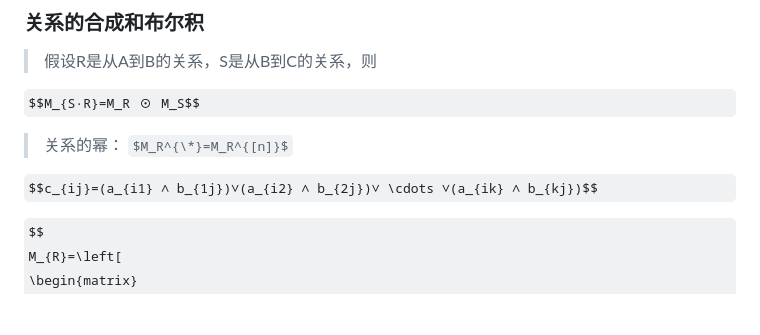
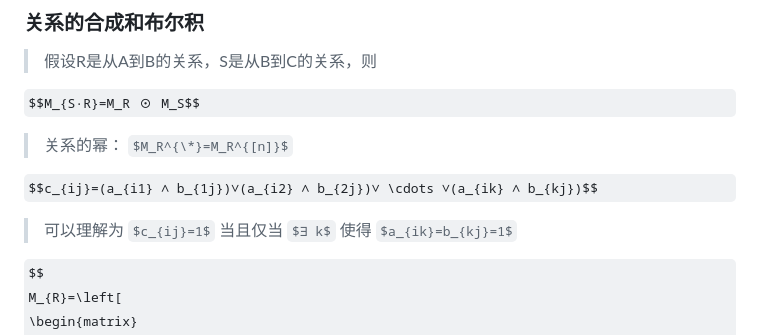
Before and after one commit to forget-eve/Mathematics-logic-graph-theory, a Markdown page: README.md, the part around the change. Rendered like a GitHub page; some formulas as TeX source; blank space fills up the shorter version.

```diff
--- a/README.md
+++ b/README.md
@@ -2516,6 +2516,8 @@ $$M_{S·R}=M_R ⊙ M_S$$
 
 $$c_{ij}=(a_{i1} ∧ b_{1j})∨(a_{i2} ∧ b_{2j})∨ \cdots ∨(a_{ik} ∧ b_{kj})$$
 
+> 可以理解为 $c_{ij}=1$ 当且仅当 $∃ k$ 使得 $a_{ik}=b_{kj}=1$
+
 $$
 M_{R}=\left[
 \begin{matrix}
```
